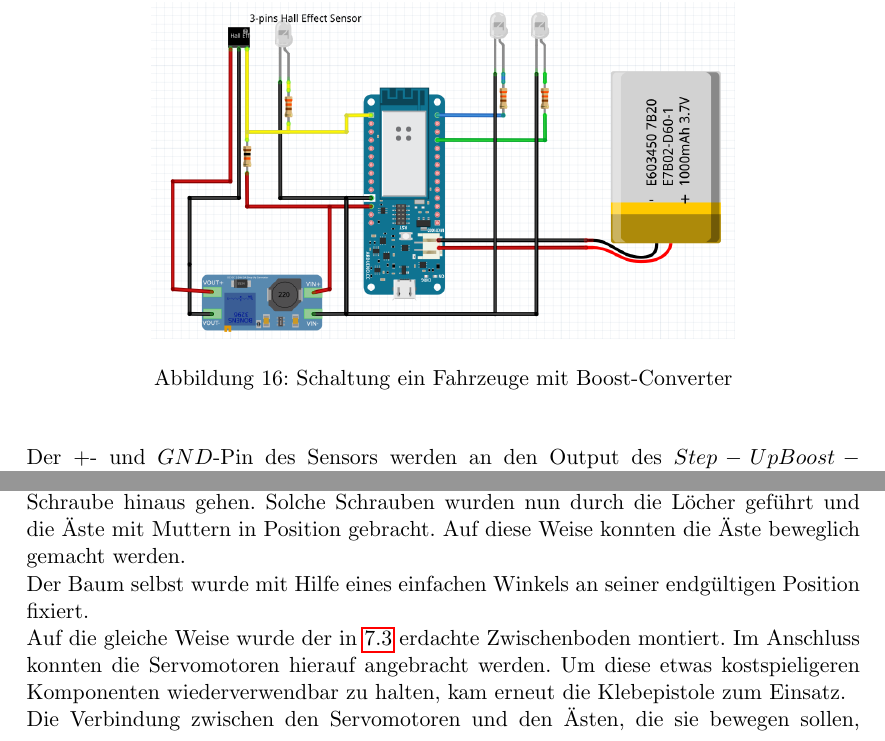
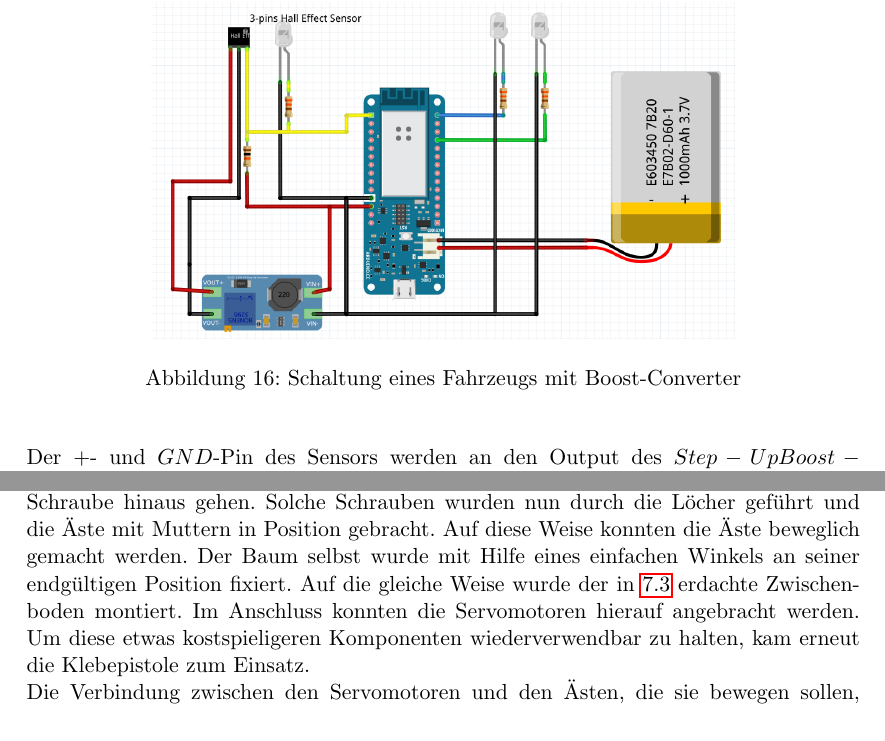
Before and after one commit to simonhauck/M-AI-SmartCars, a LaTeX document (doc/Dokumentation.tex, which reads doc/parts/iteration3/hardware.tex, doc/parts/iteration4/iteration_result.tex): two parts of pages 22 and 31 of 34, joined at a grey line, cut so that both start at the same text. Compiled offline with pdfLaTeX.

Commit message:
corrected captions

```diff
--- a/doc/parts/iteration3/hardware.tex
+++ b/doc/parts/iteration3/hardware.tex
@@ -30,7 +30,7 @@
    			\includegraphics[
    			width=0.7\linewidth,
    			]{imgs/car_wiring_iteration3.png}
-   			\caption{Schaltung ein Fahrzeuge mit Boost-Converter}
+   			\caption{Schaltung eines Fahrzeugs mit Boost-Converter}
    			\label{fig-hardware-car-iteration3}
    		\end{center}
    	\end{figure}
--- a/doc/parts/iteration4/iteration_result.tex
+++ b/doc/parts/iteration4/iteration_result.tex
@@ -45,9 +45,9 @@ feinen Holzsäge getrennt. An beiden so entstandenen Verbindungsstellen wurden
 mit einem Bohrer Löcher geschaffen, die in ihrem Durchmesser leicht über die
 Maße einer M3-Schraube hinaus gehen. Solche Schrauben wurden nun durch die
 Löcher geführt und die Äste mit Muttern in Position gebracht.
-Auf diese Weise konnten die Äste beweglich gemacht werden. \\
+Auf diese Weise konnten die Äste beweglich gemacht werden.
 Der Baum selbst wurde mit Hilfe eines einfachen Winkels an seiner endgültigen
-Position fixiert.\\
+Position fixiert.
 Auf die gleiche Weise wurde der in \ref{sec-ita4-visualization} erdachte
 Zwischenboden montiert. Im Anschluss konnten die Servomotoren hierauf angebracht
 werden. Um diese etwas kostspieligeren Komponenten wiederverwendbar zu halten,
```
Also changed, not shown: doc/parts/iteration2/hardware.tex (+1 -1 lines).
